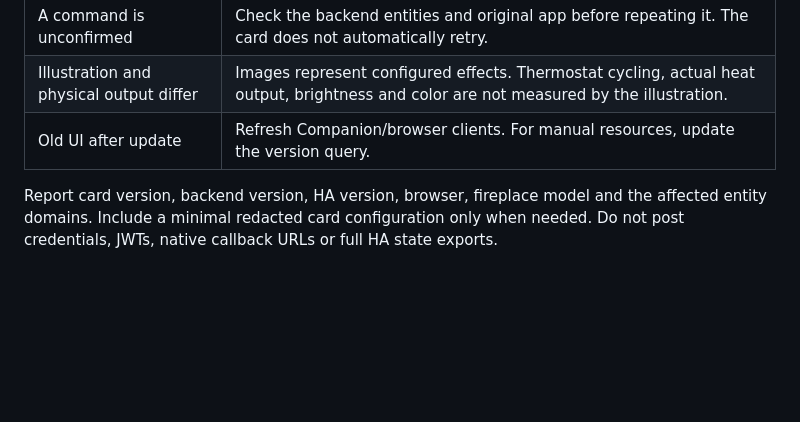
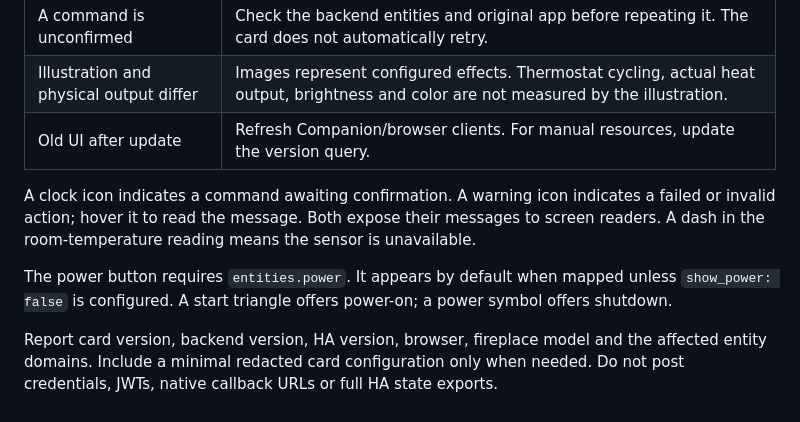
Before and after one commit to smarquina/flame-connect-card, a Markdown page: docs/troubleshooting.md, the part around the change. Drawn GitHub-style; blank space fills up the shorter version.

```diff
--- a/docs/troubleshooting.md
+++ b/docs/troubleshooting.md
@@ -12,4 +12,8 @@
 | Illustration and physical output differ | Images represent configured effects. Thermostat cycling, actual heat output, brightness and color are not measured by the illustration.           |
 | Old UI after update                     | Refresh Companion/browser clients. For manual resources, update the version query.                                                                |
 
+A clock icon indicates a command awaiting confirmation. A warning icon indicates a failed or invalid action; hover it to read the message. Both expose their messages to screen readers. A dash in the room-temperature reading means the sensor is unavailable.
+
+The power button requires `entities.power`. It appears by default when mapped unless `show_power: false` is configured. A start triangle offers power-on; a power symbol offers shutdown.
+
 Report card version, backend version, HA version, browser, fireplace model and the affected entity domains. Include a minimal redacted card configuration only when needed. Do not post credentials, JWTs, native callback URLs or full HA state exports.
```
Also changed, not shown: README.md (+5 -3 lines), docs/configuration.md (+1 -1 lines), docs/preview.png, 9 other files.
